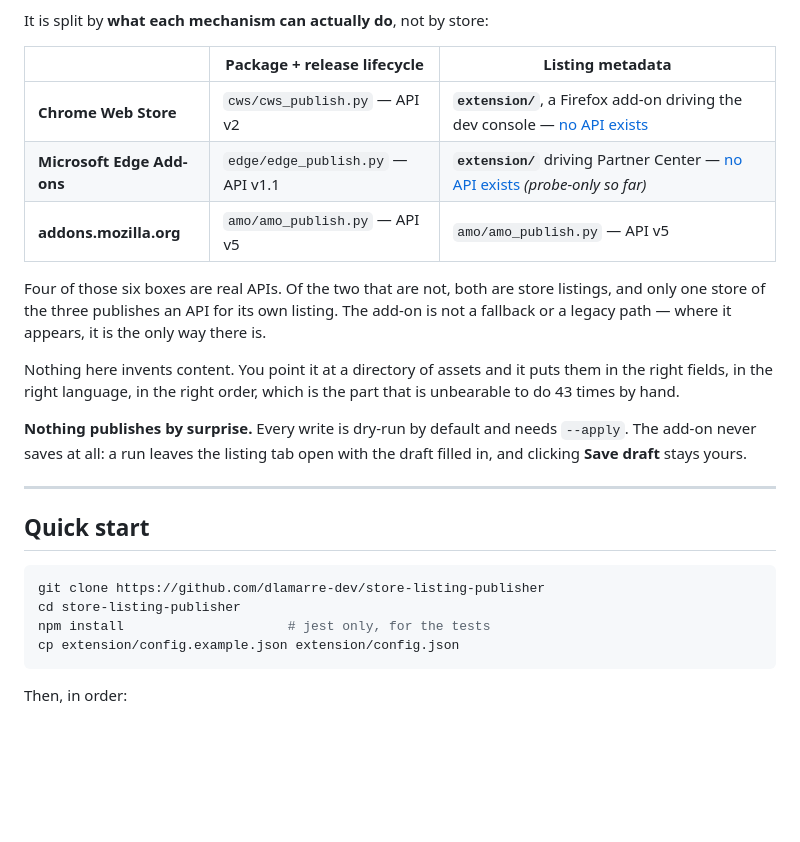
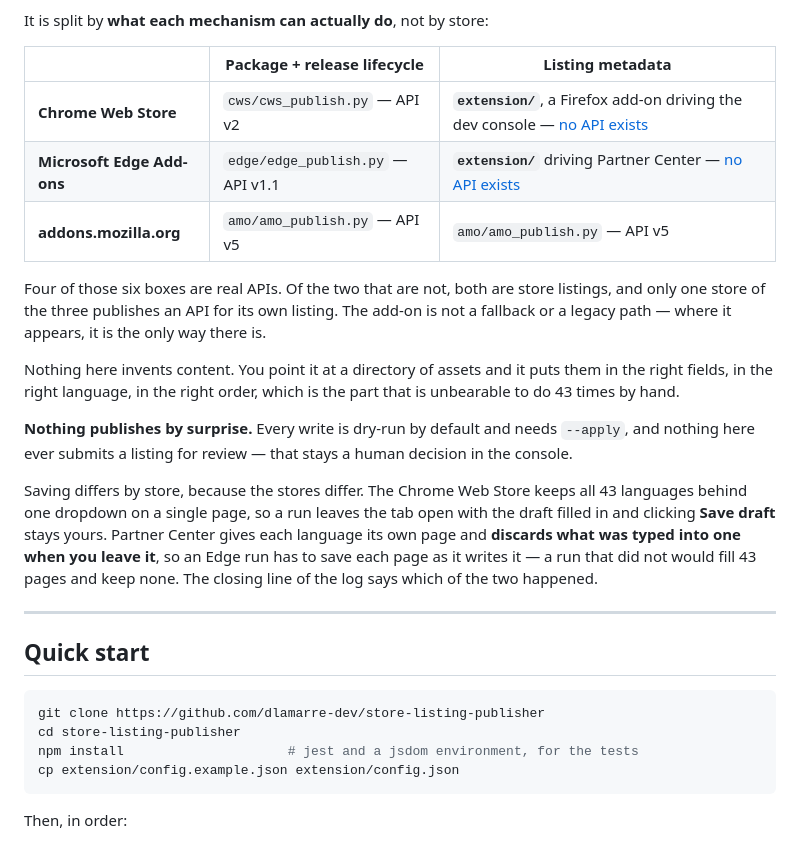
Before and after one commit to dlamarre-dev/store-listing-publisher, a Markdown page: README.md, the part around one of its changes. GitHub-like rendering; blank space fills up the shorter version.

````diff
--- a/README.md
+++ b/README.md
@@ -9,7 +9,7 @@ It is split by **what each mechanism can actually do**, not by store:
 | | Package + release lifecycle | Listing metadata |
 |---|---|---|
 | **Chrome Web Store** | `cws/cws_publish.py` — API v2 | **`extension/`**, a Firefox add-on driving the dev console — [no API exists](#why-the-add-on-exists) |
-| **Microsoft Edge Add-ons** | `edge/edge_publish.py` — API v1.1 | **`extension/`** driving Partner Center — [no API exists](#why-the-add-on-exists) *(probe-only so far)* |
+| **Microsoft Edge Add-ons** | `edge/edge_publish.py` — API v1.1 | **`extension/`** driving Partner Center — [no API exists](#why-the-add-on-exists) |
 | **addons.mozilla.org** | `amo/amo_publish.py` — API v5 | `amo/amo_publish.py` — API v5 |
 
 Four of those six boxes are real APIs. Of the two that are not, both are store
@@ -22,8 +22,16 @@ them in the right fields, in the right language, in the right order, which is th
 part that is unbearable to do 43 times by hand.
 
 **Nothing publishes by surprise.** Every write is dry-run by default and needs
-`--apply`. The add-on never saves at all: a run leaves the listing tab open with
-the draft filled in, and clicking **Save draft** stays yours.
+`--apply`, and nothing here ever submits a listing for review — that stays a
+human decision in the console.
+
+Saving differs by store, because the stores differ. The Chrome Web Store keeps
+all 43 languages behind one dropdown on a single page, so a run leaves the tab
+open with the draft filled in and clicking **Save draft** stays yours. Partner
+Center gives each language its own page and **discards what was typed into one
+when you leave it**, so an Edge run has to save each page as it writes it — a run
+that did not would fill 43 pages and keep none. The closing line of the log says
+which of the two happened.
 
 ---
 
@@ -32,7 +40,7 @@ the draft filled in, and clicking **Save draft** stays yours.
 ```bash
 git clone https://github.com/dlamarre-dev/store-listing-publisher
 cd store-listing-publisher
-npm install                     # jest only, for the tests
+npm install                     # jest and a jsdom environment, for the tests
 cp extension/config.example.json extension/config.json
 ```
 
````
Also changed, not shown: other parts of README.md (+103 -39 lines).
